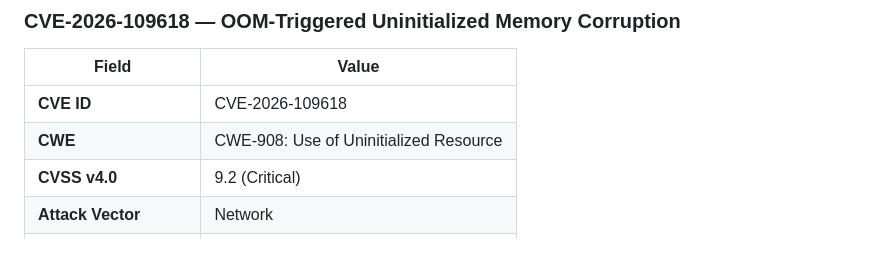
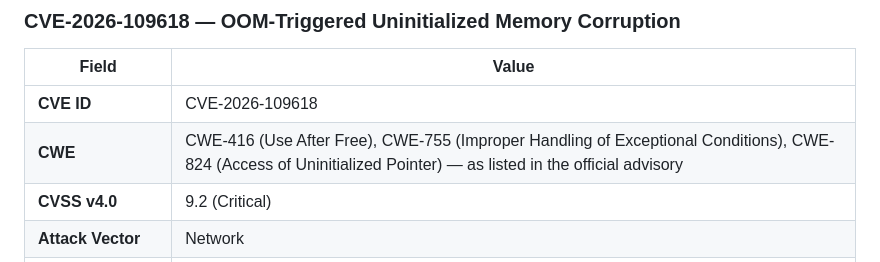
Before and after one commit to umair-aziz025/PHP2Shell, a Markdown page: advisory/TECHNICAL_ADVISORY.md, the part around one of its changes. Rendered like a GitHub page.

Commit message:
docs: align advisory CWE classifications with official PHP report

```diff
--- a/advisory/TECHNICAL_ADVISORY.md
+++ b/advisory/TECHNICAL_ADVISORY.md
@@ -29,7 +29,7 @@ Both vulnerabilities stem from fundamental flaws in PHP's error recovery and glo
 | Field | Value |
 |---|---|
 | **CVE ID** | CVE-2026-109618 |
-| **CWE** | CWE-908: Use of Uninitialized Resource |
+| **CWE** | CWE-416 (Use After Free), CWE-755 (Improper Handling of Exceptional Conditions), CWE-824 (Access of Uninitialized Pointer) — as listed in the official advisory |
 | **CVSS v4.0** | 9.2 (Critical) |
 | **Attack Vector** | Network |
 | **Attack Complexity** | High |\n| **Attack Requirements** | Present |
```
Also changed, not shown: other parts of advisory/TECHNICAL_ADVISORY.md (+1 -1 lines).
